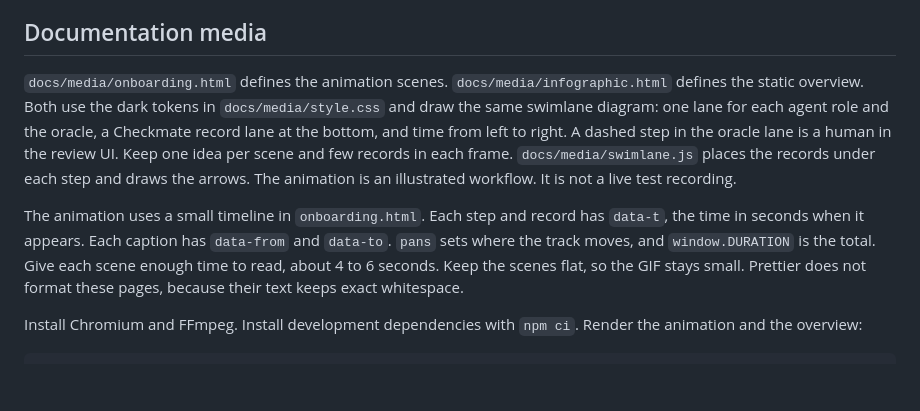
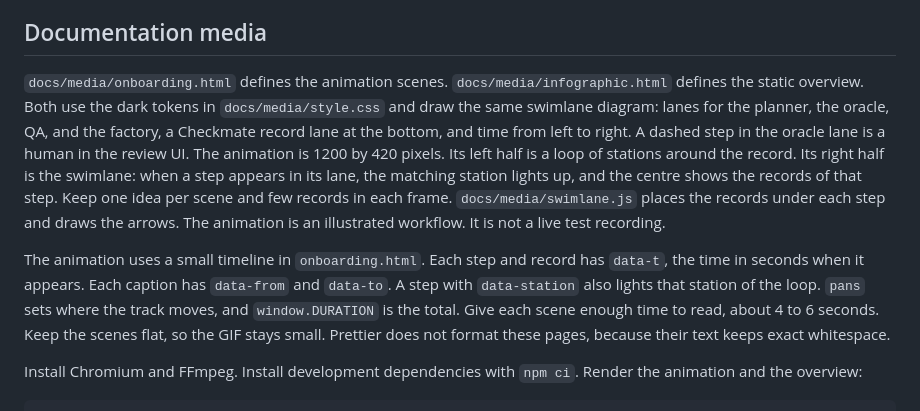
Before and after one commit to dawiddiwad/checkmate, a Markdown page: docs/DEVELOPMENT.md, the part around the change. GitHub-like rendering; blank space fills up the shorter version.

```diff
--- a/docs/DEVELOPMENT.md
+++ b/docs/DEVELOPMENT.md
@@ -67,9 +67,9 @@ The GitHub Actions token needs write access to repository contents. Repository r
 
 ## Documentation media
 
-`docs/media/onboarding.html` defines the animation scenes. `docs/media/infographic.html` defines the static overview. Both use the dark tokens in `docs/media/style.css` and draw the same swimlane diagram: one lane for each agent role and the oracle, a Checkmate record lane at the bottom, and time from left to right. A dashed step in the oracle lane is a human in the review UI. Keep one idea per scene and few records in each frame. `docs/media/swimlane.js` places the records under each step and draws the arrows. The animation is an illustrated workflow. It is not a live test recording.
+`docs/media/onboarding.html` defines the animation scenes. `docs/media/infographic.html` defines the static overview. Both use the dark tokens in `docs/media/style.css` and draw the same swimlane diagram: lanes for the planner, the oracle, QA, and the factory, a Checkmate record lane at the bottom, and time from left to right. A dashed step in the oracle lane is a human in the review UI. The animation is 1200 by 420 pixels. Its left half is a loop of stations around the record. Its right half is the swimlane: when a step appears in its lane, the matching station lights up, and the centre shows the records of that step. Keep one idea per scene and few records in each frame. `docs/media/swimlane.js` places the records under each step and draws the arrows. The animation is an illustrated workflow. It is not a live test recording.
 
-The animation uses a small timeline in `onboarding.html`. Each step and record has `data-t`, the time in seconds when it appears. Each caption has `data-from` and `data-to`. `pans` sets where the track moves, and `window.DURATION` is the total. Give each scene enough time to read, about 4 to 6 seconds. Keep the scenes flat, so the GIF stays small. Prettier does not format these pages, because their text keeps exact whitespace.
+The animation uses a small timeline in `onboarding.html`. Each step and record has `data-t`, the time in seconds when it appears. Each caption has `data-from` and `data-to`. A step with `data-station` also lights that station of the loop. `pans` sets where the track moves, and `window.DURATION` is the total. Give each scene enough time to read, about 4 to 6 seconds. Keep the scenes flat, so the GIF stays small. Prettier does not format these pages, because their text keeps exact whitespace.
 
 Install Chromium and FFmpeg. Install development dependencies with `npm ci`. Render the animation and the overview:
 
```
Also changed, not shown: README.md (+14 -12 lines), docs/WORKFLOW.md (+10 -10 lines), docs/img/checkmate-infographic.png, docs/img/onboarding.gif, 4 other files.
